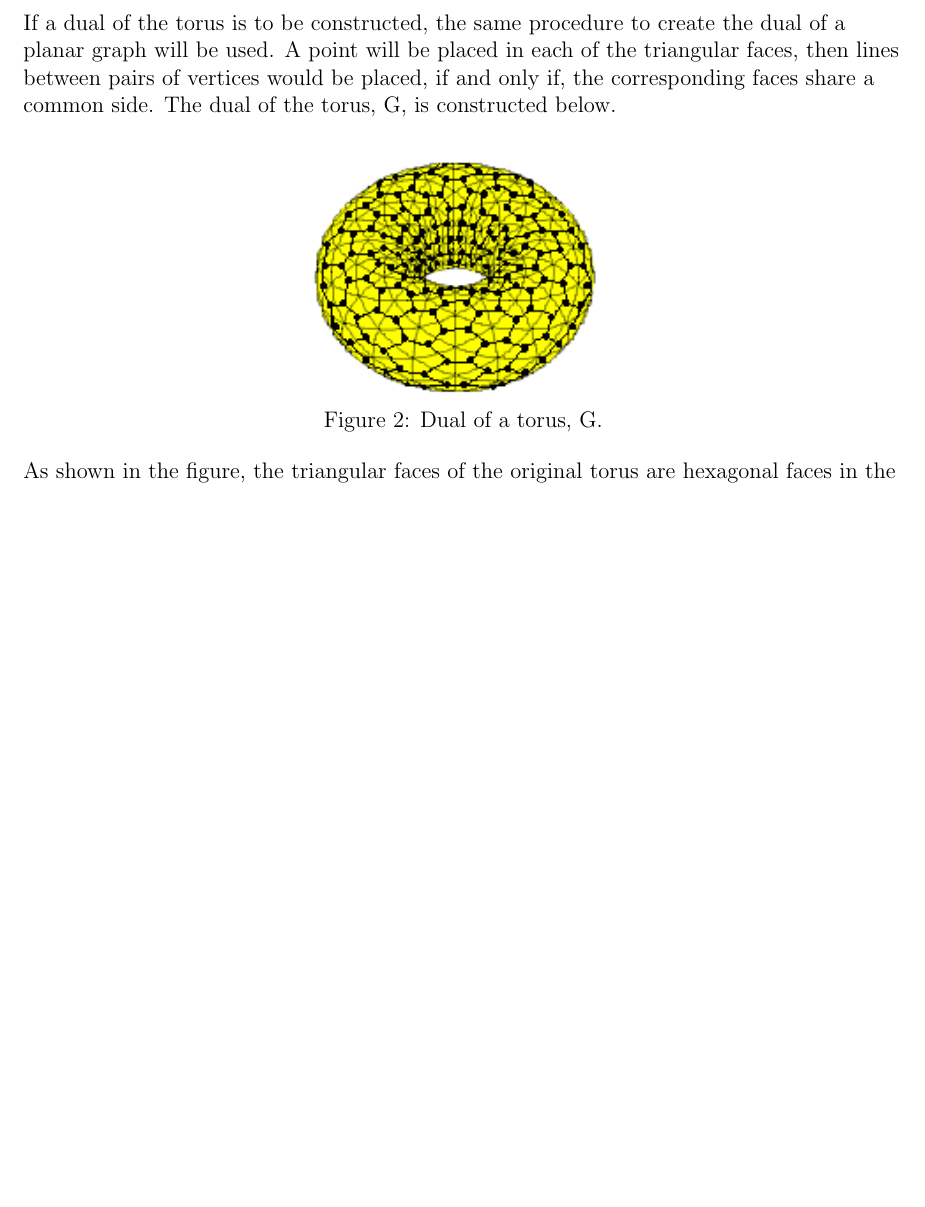
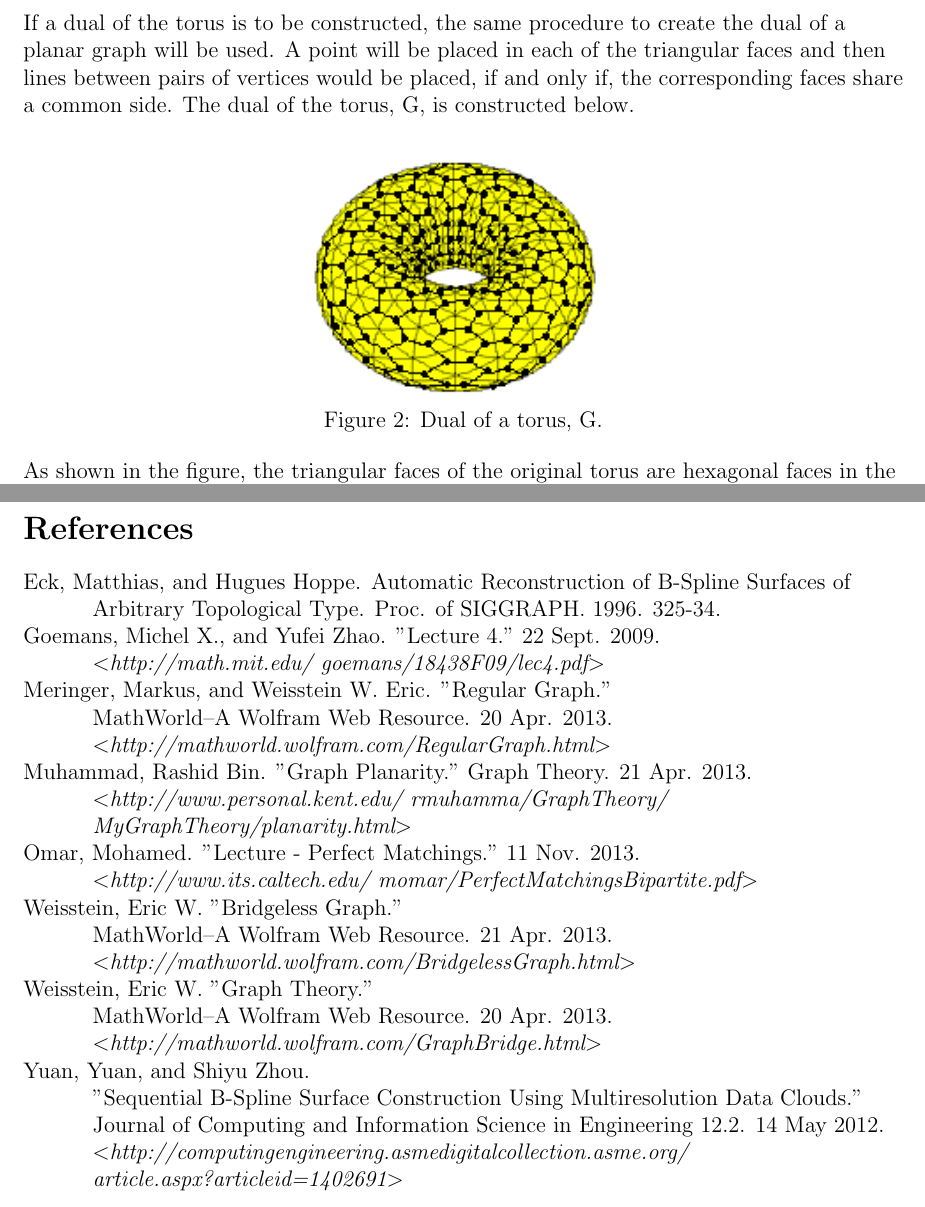
Before and after one commit to jenzie/surface-reconstruction, a LaTeX paper (jxz6853_surface_reconstruction_paper.tex): part of page 2 of 9 before the commit and two parts of pages 2 and 10 of 10 after it, the two joined at a grey line, cut so that both start at the same text, the shorter picture padded with empty space. Compiled offline with pdfLaTeX.

Commit message:
Added references page.

```diff
--- a/jxz6853_surface_reconstruction_paper.tex
+++ b/jxz6853_surface_reconstruction_paper.tex
@@ -26,7 +26,7 @@ The figure resembles a torus, which is created by revolving a circle along a lin
 By definition, the planar dual of any planar graph, G, can be constructed by placing a vertex in each region of G and then adding edges between regions that share a border. The planar dual is denoted as D(G).
 
 \medskip
-If a dual of the torus is to be constructed, the same procedure to create the dual of a planar graph will be used. A point will be placed in each of the triangular faces, then lines between pairs of vertices would be placed, if and only if, the corresponding faces share a common side. The dual of the torus, G, is constructed below.
+If a dual of the torus is to be constructed, the same procedure to create the dual of a planar graph will be used. A point will be placed in each of the triangular faces and then lines between pairs of vertices would be placed, if and only if, the corresponding faces share a common side. The dual of the torus, G, is constructed below.
 
 \begin{center}
 \includegraphics[scale=1.25]{images/torusdual.png}\\
@@ -190,5 +192,41 @@ In Figure 11, not all of the faces were merged. Only the pairs of faces with ind
 \section*{Conclusion}
 It can be concluded by having a graph whose dual is both 3-regular and bridgeless, a perfect matching exists for the dual of that graph. That perfect matching allows a surface containing only triangular faces to be converted to a surface containing only quadrilateral faces by merging faces connected by matchings. The method described works for any 3-D closed surface containing triangular faces. However, the merging of those faces need to the resulting amount of distortion into consideration. The strategy described can serve to reduce the amount of distortion by providing a means of selective merging based on weighted faces.
 
+\newpage
+\section*{References}
+\begin{tabbing}
+Eck, M\=atthias, and Hugues Hoppe. Automatic Reconstruction of B-Spline Surfaces of \\ \> Arbitrary Topological Type. Proc. of SIGGRAPH. 1996. 325-34.
+
+\\Goemans, Michel X., and Yufei Zhao. "Lecture 4." 22 Sept. 2009.
+\\ \> \emph{\textless http://math.mit.edu/~goemans/18438F09/lec4.pdf\textgreater}
+
+\\Meringer, Markus, and Weisstein W. Eric. "Regular Graph."
+\\ \> MathWorld--A Wolfram Web Resource. 20 Apr. 2013.
+\\ \> \emph{\textless http://mathworld.wolfram.com/RegularGraph.html\textgreater}
+
+\\Muhammad, Rashid Bin. "Graph Planarity." Graph Theory. 21 Apr. 2013.
+\\ \> \emph{\textless http://www.personal.kent.edu/~rmuhamma/GraphTheory/}
+\\ \> \emph{MyGraphTheory/planarity.html\textgreater}
+
+\\Omar, Mohamed. "Lecture - Perfect Matchings." 11 Nov. 2013.
+\\ \> \emph{\textless http://www.its.caltech.edu/~momar/PerfectMatchingsBipartite.pdf\textgreater}
+
+\\Weisstein, Eric W. "Bridgeless Graph."
+\\ \> MathWorld--A Wolfram Web Resource. 21 Apr. 2013.
+\\ \> \emph{\textless  http://mathworld.wolfram.com/BridgelessGraph.html\textgreater}
+
+\\Weisstein, Eric W. "Graph Theory."
+\\ \> MathWorld--A Wolfram Web Resource. 20 Apr. 2013.
+\\ \> \emph{\textless http://mathworld.wolfram.com/GraphBridge.html\textgreater}
+
+\\Yuan, Yuan, and Shiyu Zhou.
+\\ \>"Sequential B-Spline Surface Construction Using Multiresolution Data Clouds."
+\\ \>Journal of Computing and Information Science in Engineering 12.2. 14 May 2012.
+\\ \> \emph{\textless http://computingengineering.asmedigitalcollection.asme.org/}
+\\ \> \emph{article.aspx?articleid=1402691\textgreater}
+
+
+\end{tabbing}
+
 \end{flushleft}
 \end{document}
```
Also changed, not shown: jxz6853_surface_reconstruction_paper.pdf, jxz6853_surface_reconstruction_paper.tex (6 more changed lines).
